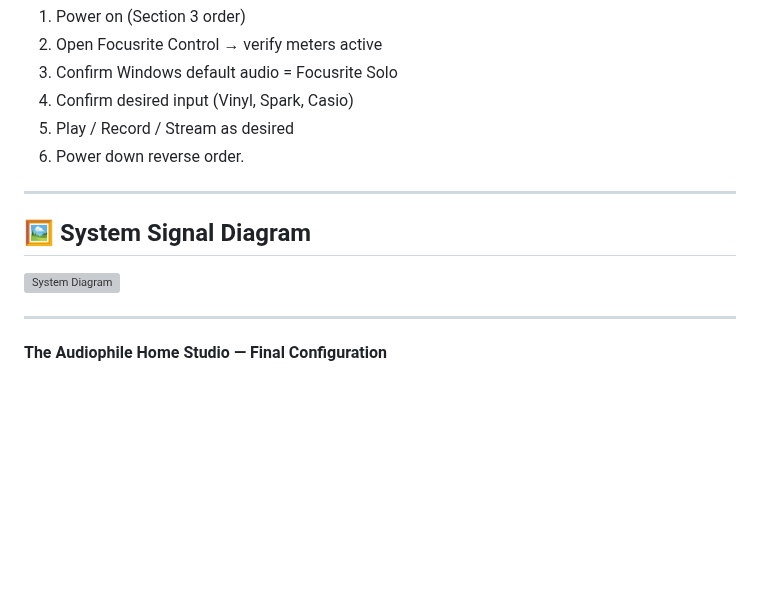
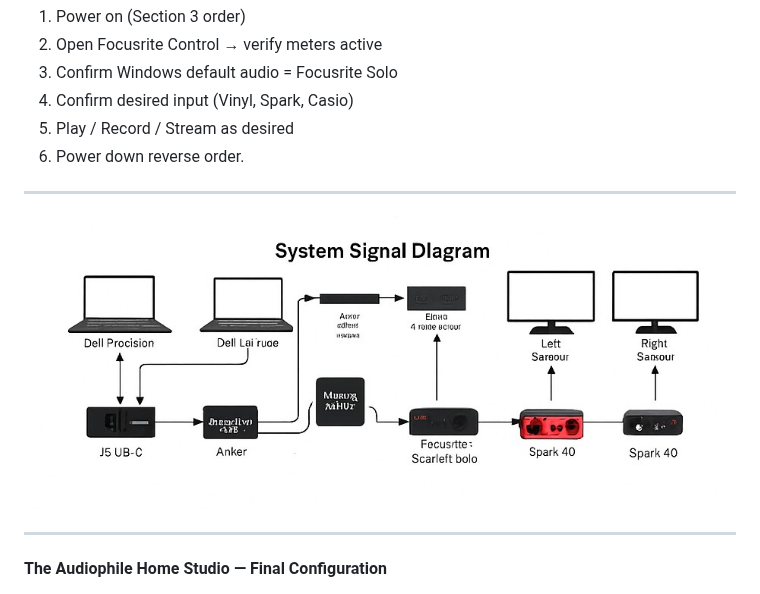
Before and after one commit to MarcArmy2003/The-Audiopheliac, a Markdown page: media/audio_system_playbook.md, the part around the change. Rendered like a GitHub page; blank space fills up the shorter version; grey boxes are pictures that could not be loaded.

Commit message:
Update system signal diagram image link
Replaced the system signal diagram image with a new link.

```diff
--- a/media/audio_system_playbook.md
+++ b/media/audio_system_playbook.md
@@ -150,8 +150,7 @@ Solo HP Out for silent mode.
 
 ---
 
-## 🖼 System Signal Diagram
-![System Diagram](attachment://audio_system_diagram.png)
+![System Signal Diagram](https://github.com/MarcArmy2003/The-Audiopheliac/blob/main/media/studio_signal_diagram.jpg)
 
 ---
 
```
